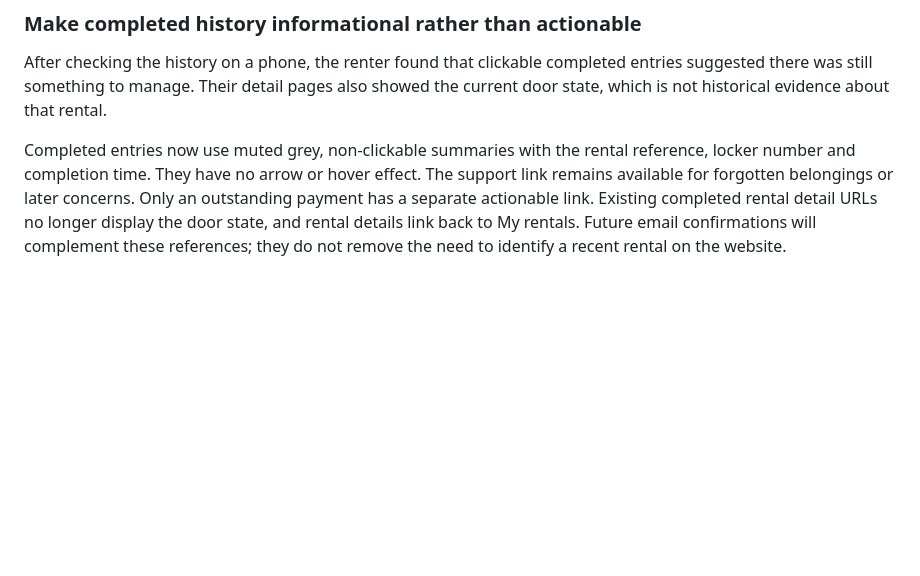
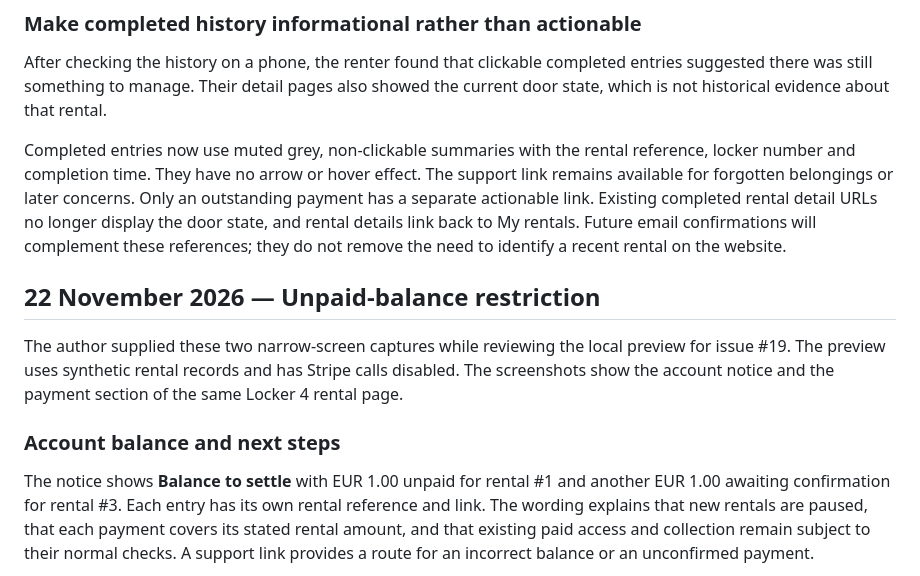
Before and after one commit to nikitsya/UniStow, a Markdown page: docs/usability-testing.md, the part around one of its changes. Rendered like a GitHub page; blank space fills up the shorter version.

Commit message:
Document unpaid-balance testing with screenshots

```diff
--- a/docs/usability-testing.md
+++ b/docs/usability-testing.md
@@ -373,3 +373,20 @@ Only an outstanding payment has a separate actionable link. Existing completed
 rental detail URLs no longer display the door state, and rental details link back
 to My rentals. Future email confirmations will complement these references;
 they do not remove the need to identify a recent rental on the website.
+
+## 22 November 2026 — Unpaid-balance restriction
+
+The author supplied these two narrow-screen captures while reviewing the local
+preview for issue #19. The preview uses synthetic rental records and has Stripe
+calls disabled. The screenshots show the account notice and the payment section
+of the same Locker 4 rental page.
+
+### Account balance and next steps
+
+The notice shows **Balance to settle** with EUR 1.00 unpaid for rental #1 and
+another EUR 1.00 awaiting confirmation for rental #3. Each entry has its own
+rental reference and link. The wording explains that new rentals are paused,
+that each payment covers its stated rental amount, and that existing paid
+access and collection remain subject to their normal checks. A support link
+provides a route for an incorrect balance or an unconfirmed payment.
+
```
Also changed, not shown: other parts of docs/usability-testing.md (+25 -0 lines), docs/database.md (+4 -0 lines), docs/images/testing/unpaid-balance-account-notice.png (added), docs/images/testing/unpaid-balance-rental-payment.png (added).
